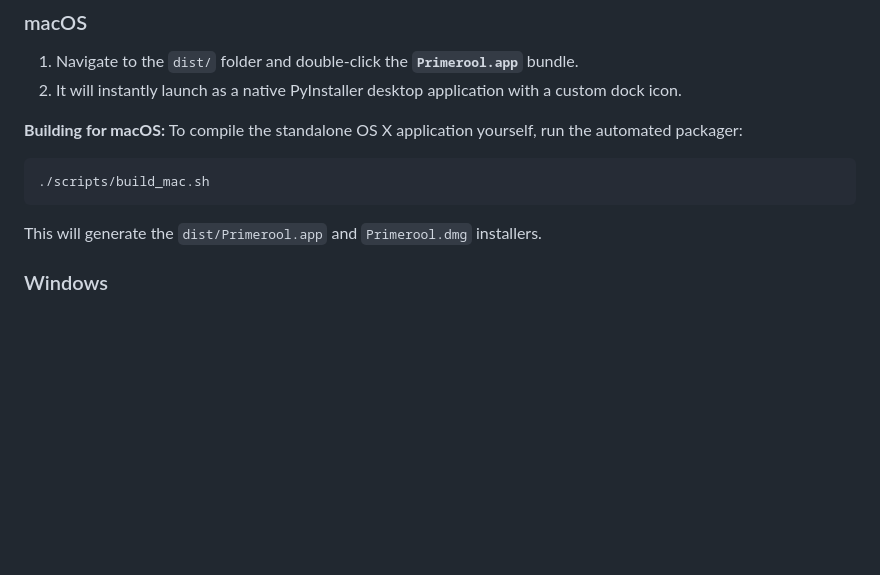
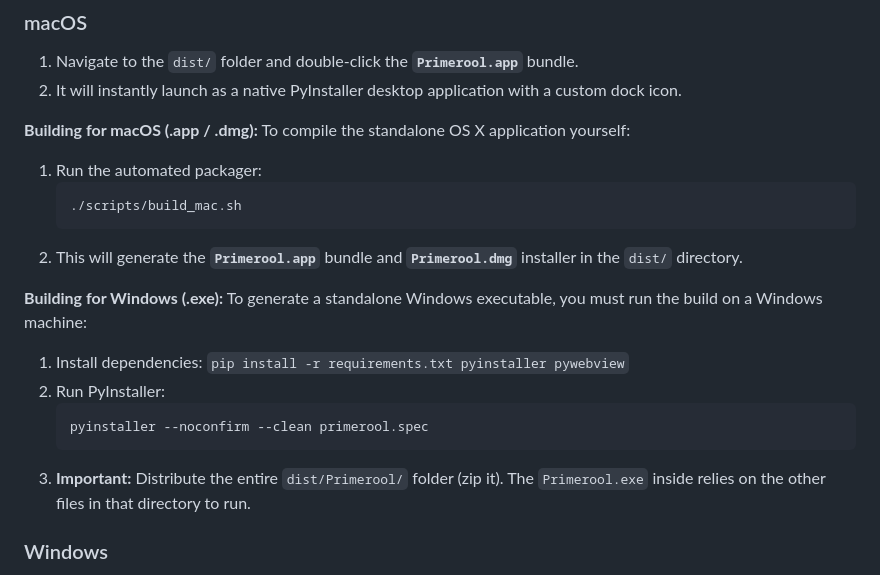
Before and after one commit to KowalskiBio/Primerool, a Markdown page: README.md, the part around the change. GitHub-like rendering; blank space fills up the shorter version.

````diff
--- a/README.md
+++ b/README.md
@@ -108,12 +108,22 @@ Every designed primer is automatically checked for:
 1. Navigate to the `dist/` folder and double-click the **`Primerool.app`** bundle.
 2. It will instantly launch as a native PyInstaller desktop application with a custom dock icon.
 
-**Building for macOS:**
-To compile the standalone OS X application yourself, run the automated packager:
-```bash
-./scripts/build_mac.sh
-```
-This will generate the `dist/Primerool.app` and `Primerool.dmg` installers.
+**Building for macOS (.app / .dmg):**
+To compile the standalone OS X application yourself:
+1. Run the automated packager:
+   ```bash
+   ./scripts/build_mac.sh
+   ```
+2. This will generate the **`Primerool.app`** bundle and **`Primerool.dmg`** installer in the `dist/` directory.
+
+**Building for Windows (.exe):**
+To generate a standalone Windows executable, you must run the build on a Windows machine:
+1. Install dependencies: `pip install -r requirements.txt pyinstaller pywebview`
+2. Run PyInstaller:
+   ```bash
+   pyinstaller --noconfirm --clean primerool.spec
+   ```
+3. **Important:** Distribute the entire `dist/Primerool/` folder (zip it). The `Primerool.exe` inside relies on the other files in that directory to run.
 
 ### Windows
 
````
